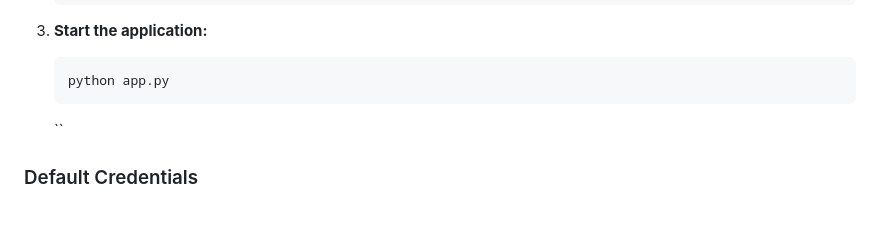
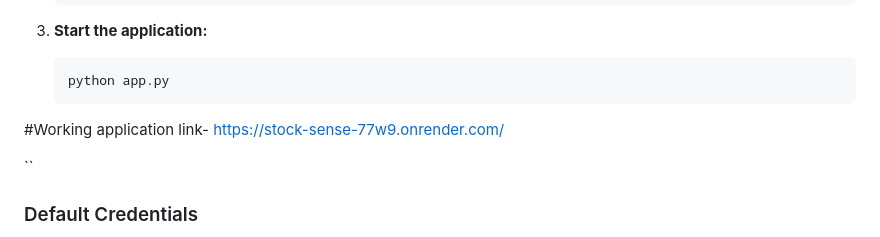
Before and after one commit to anuragkashyap5870/stock-sense, a Markdown page: README.md, the part around the change. GitHub-like rendering; blank space fills up the shorter version.

````diff
--- a/README.md
+++ b/README.md
@@ -103,7 +103,8 @@ stocksense/
    ```bash
    python app.py
    ```
-
+#Working application link-
+https://stock-sense-77w9.onrender.com/
 
    ``
 
````
